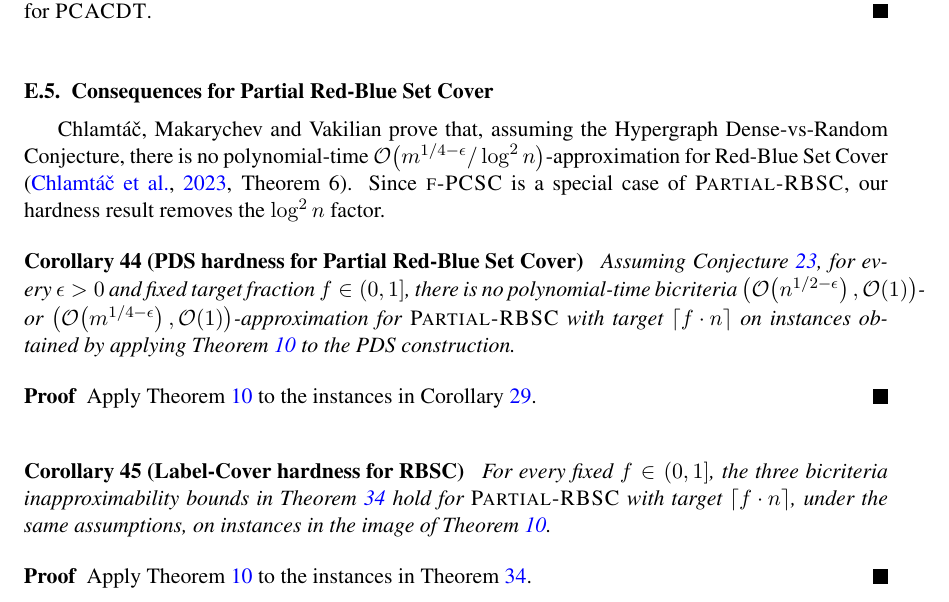
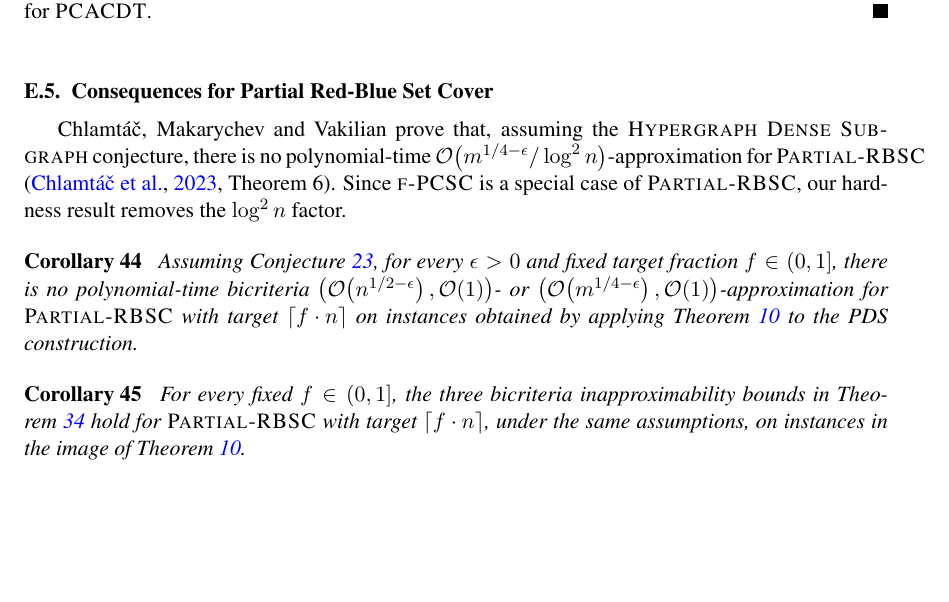
Before and after one commit to MSzyfel/Active-Learning-and-Covering-Problems-with-Precedence, a LaTeX document (extended_abstract.tex, which reads sections/hardness.tex): part of page 50 of 50, cut so that both start at the same text, the shorter picture padded with empty space. Compiled offline with pdfLaTeX.

Commit message:
final version

```diff
--- a/sections/hardness.tex
+++ b/sections/hardness.tex
@@ -779,18 +779,12 @@ An empty sum is zero, and groups with the same members retain distinct indices.
 % The reduction in Theorem~\ref{thm:PCSC-RBSC} preserves the optimum cost and coverage, mapping a $\ProblemPCSC$ instance with $m$ sets and $n$ items to a $\ProblemPRBSC$ instance with $m$ red-blue sets, $k=m$ red elements, and $n$ blue elements.
 % For the PDS construction, the image instances have one red-blue set for each empty representative or clique witness. A representative gives one red element and no blue elements. A clique witness gives the red elements in its precedence closure and the blue elements in its witness set.
 
-Chlamt\'a\v{c}, Makarychev and Vakilian prove that, assuming the Hypergraph Dense-vs-Random Conjecture, there is no polynomial-time $\bigo\br{m^{1/4-\epsilon}/\log^2 n}$-approximation for Red-Blue Set Cover \cite[Theorem~6]{RedBlueSetCover}. Since $\ProblemPCSC$ is a special case of $\ProblemPRBSC$, our hardness result removes the $\log^2 n$ factor.
+Chlamt\'a\v{c}, Makarychev and Vakilian prove that, assuming the \textsc{Hypergraph Dense Subgraph} conjecture, there is no polynomial-time $\bigo\br{m^{1/4-\epsilon}/\log^2 n}$-approximation for $\ProblemPRBSC$ \cite[Theorem~6]{RedBlueSetCover}. Since $\ProblemPCSC$ is a special case of $\ProblemPRBSC$, our hardness result removes the $\log^2 n$ factor.
 
-\begin{corollary}[PDS hardness for Partial Red-Blue Set Cover]\label{cor:PRBSC-PDS-hardness}
+\begin{corollary}\label{cor:PRBSC-PDS-hardness}
     Assuming Conjecture~\ref{problem:PDS}, for every $\epsilon>0$ and fixed target fraction $f\in(0,1]$, there is no polynomial-time bicriteria $\br{\bigo\br{n^{1/2-\epsilon}},\bigo\br{1}}$- or $\br{\bigo\br{m^{1/4-\epsilon}},\bigo\br{1}}$-approximation for $\ProblemPRBSC$ with target $\cl{f\cdot n}$ on instances obtained by applying Theorem~\ref{thm:PCSC-RBSC} to the PDS construction.
 \end{corollary}
-\begin{proof}
-    Apply Theorem~\ref{thm:PCSC-RBSC} to the instances in Corollary~\ref{cor:PDS-limiting-hardness}.
-\end{proof}
 
-\begin{corollary}[Label-Cover hardness for RBSC]\label{cor:PRBSC-label-cover-hardness}\label{cor:PRBSC-PGC-hardness}
+\begin{corollary}\label{cor:PRBSC-label-cover-hardness}\label{cor:PRBSC-PGC-hardness}
     For every fixed $f\in(0,1]$, the three bicriteria inapproximability bounds in Theorem~\ref{thm:label-cover-hardness} hold for $\ProblemPRBSC$ with target $\cl{f\cdot n}$, under the same assumptions, on instances in the image of Theorem~\ref{thm:PCSC-RBSC}.
 \end{corollary}
-\begin{proof}
-    Apply Theorem~\ref{thm:PCSC-RBSC} to the instances in Theorem~\ref{thm:label-cover-hardness}.
-\end{proof}
```
